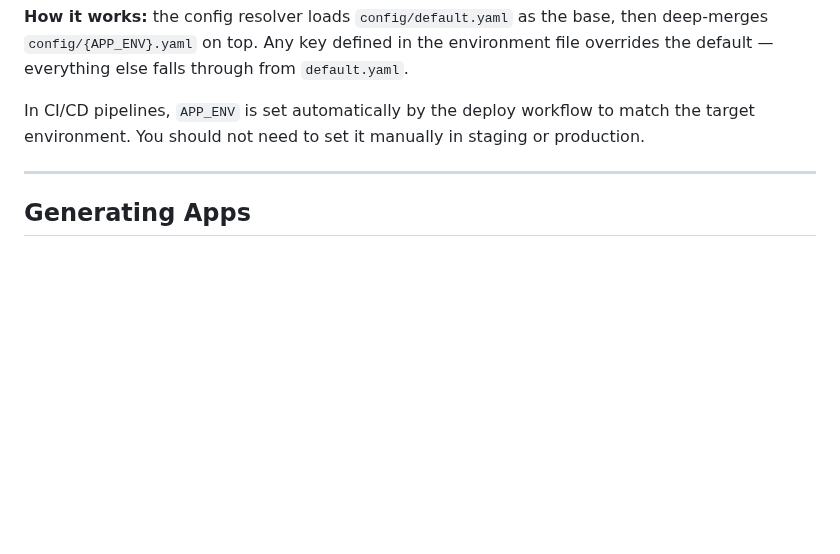
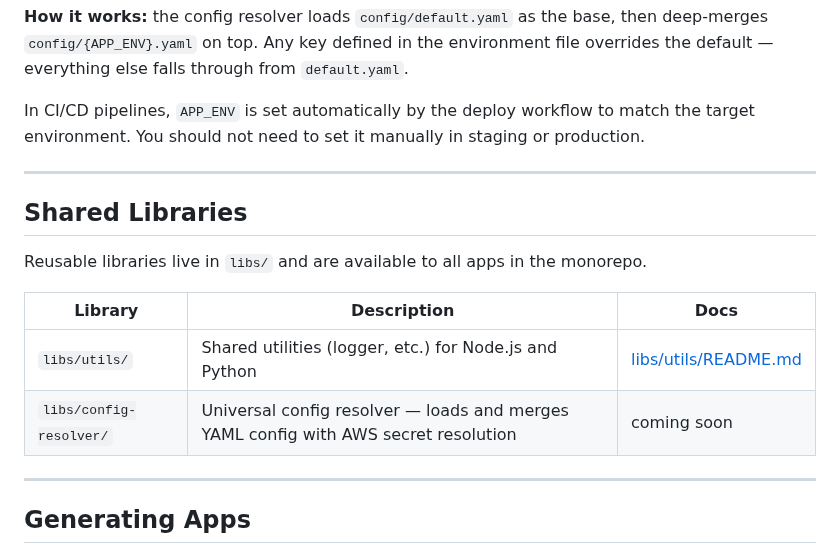
Before and after one commit to barrysteyn/nx-launchpad, a Markdown page: README.md, the part around the change. GitHub-like rendering; blank space fills up the shorter version.

Commit message:
docs: document shared libraries in CLAUDE.md and README.md

```diff
--- a/README.md
+++ b/README.md
@@ -200,6 +200,17 @@ In CI/CD pipelines, `APP_ENV` is set automatically by the deploy workflow to mat
 
 ---
 
+## Shared Libraries
+
+Reusable libraries live in `libs/` and are available to all apps in the monorepo.
+
+| Library | Description | Docs |
+|---|---|---|
+| `libs/utils/` | Shared utilities (logger, etc.) for Node.js and Python | [libs/utils/README.md](libs/utils/README.md) |
+| `libs/config-resolver/` | Universal config resolver — loads and merges YAML config with AWS secret resolution | coming soon |
+
+---
+
 ## Generating Apps
 
 This workspace includes generators to scaffold new applications with sensible defaults. All generators are available via the `@nx-launchpad/tools` package.
```
Also changed, not shown: CLAUDE.md (+23 -0 lines).
